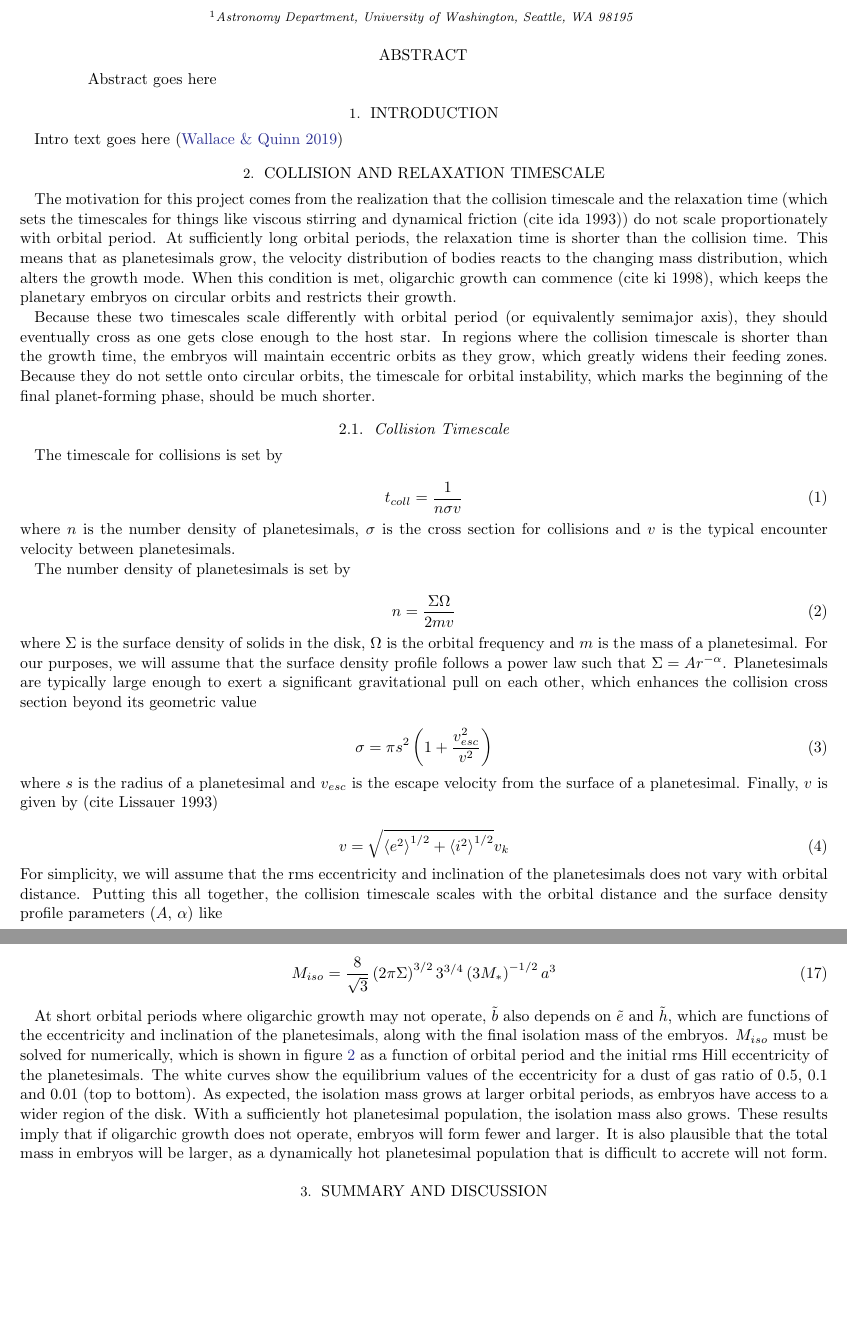
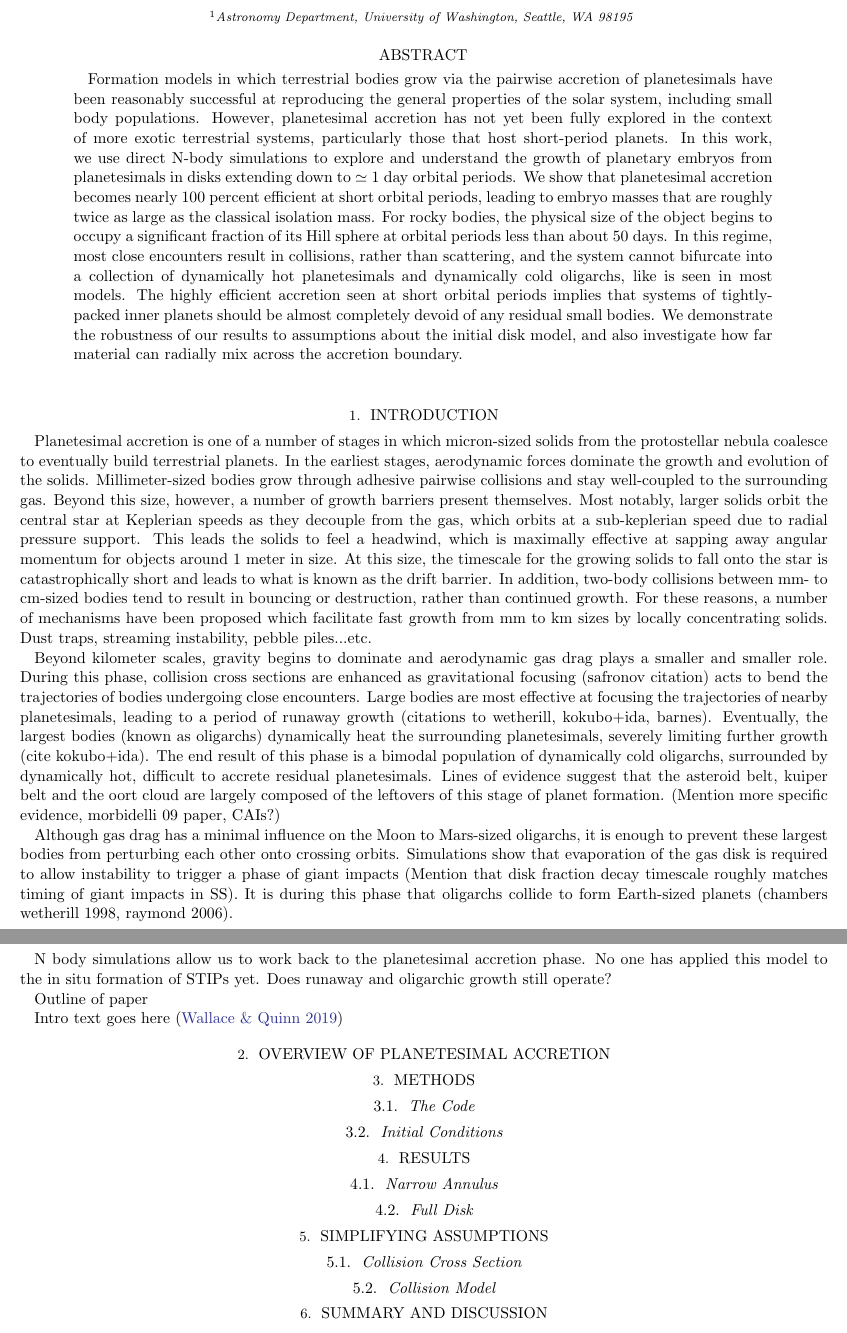
Before and after one commit to spencerw/stip_planetesimal_paper, a LaTeX paper (main.tex): two parts of pages 1 and 4 of 5 before the commit and two parts of pages 1 and 2 of 2 after it, joined at a grey line, cut so that both start at the same text, the shorter picture padded with empty space. Compiled offline with pdfLaTeX.

Commit message:
Abstract and intro

```diff
--- a/main.tex
+++ b/main.tex
@@ -10,50 +10,53 @@
 \author{Spencer C. Wallace}
 \affiliation{Astronomy Department, University of Washington, Seattle, WA 98195}
 
-
 \author{Thomas R. Quinn}
 \affiliation{Astronomy Department, University of Washington, Seattle, WA 98195}
 
 \begin{abstract}
-Abstract goes here
+Formation models in which terrestrial bodies grow via the pairwise accretion of planetesimals have been reasonably successful at reproducing the general properties of the solar system, including small body populations. However, planetesimal accretion has not yet been fully explored in the context of more exotic terrestrial systems, particularly those that host short-period planets. In this work, we use direct N-body simulations to explore and understand the growth of planetary embryos from planetesimals in disks extending down to $\simeq$ 1 day orbital periods. We show that planetesimal accretion becomes nearly 100 percent efficient at short orbital periods, leading to embryo masses that are roughly twice as large as the classical isolation mass. For rocky bodies, the physical size of the object begins to occupy a significant fraction of its Hill sphere at orbital periods less than about 50 days. In this regime, most close encounters result in collisions, rather than scattering, and the system cannot bifurcate into a collection of dynamically hot planetesimals and dynamically cold oligarchs, like is seen in most models. The highly efficient accretion seen at short orbital periods implies that systems of tightly-packed inner planets should be almost completely devoid of any residual small bodies. We demonstrate the robustness of our results to assumptions about the initial disk model, and also investigate how far material can radially mix across the accretion boundary.
 \end{abstract}
+
+%\begin{list}
+%\item Explain $\alpha$ controls importance of scattering vs accretion
+%\item Also mention $\beta$. Introduces another relevant size scale, but we seem to get runaway growth no matter how large or small this is (is this true?)
+%\item Show full disk vhi f6 and f4 simulations. Boundary of efficient accretion moves with density of bodies. Roughly lies where $\alpha = 0.1$.
+%\item Eccentricities reach v = vesc regardless of alpha. Show narrow annulus simulations in which embryo 'cools' in planetesimal disk with varying $\alpha$.
+%\item Show collision tree plot for full disk vhi f6. Do planetesimals move around much? How does motion of condensation fronts (due to pre-MS evolution of M stars) affect this?
+%\item What about fragmentation?
+%\item Planetesimals get completely consumed in inner disk. May have implications for planetesimal driven migration (outward, counteract type I migration)?
+%\item Embryos form first in the inner disk. What are the implications of this? Might make outward planetesimal driven migration easier
+%\end{list}
 
 \section{Introduction} \label{sec:intro}
 
+Planetesimal accretion is one of a number of stages in which micron-sized solids from the protostellar nebula coalesce to eventually build terrestrial planets. In the earliest stages, aerodynamic forces dominate the growth and evolution of the solids. Millimeter-sized bodies grow through adhesive pairwise collisions and stay well-coupled to the surrounding gas. Beyond this size, however, a number of growth barriers present themselves. Most notably, larger solids orbit the central star at Keplerian speeds as they decouple from the gas, which orbits at a sub-keplerian speed due to radial pressure support. This leads the solids to feel a headwind, which is maximally effective at sapping away angular momentum for objects around 1 meter in size. At this size, the timescale for the growing solids to fall onto the star is catastrophically short and leads to what is known as the drift barrier. In addition, two-body collisions between mm- to cm-sized bodies tend to result in bouncing or destruction, rather than continued growth. For these reasons, a number of mechanisms have been proposed which facilitate fast growth from mm to km sizes by locally concentrating solids. Dust traps, streaming instability, pebble piles...etc.
+
+Beyond kilometer scales, gravity begins to dominate and aerodynamic gas drag plays a smaller and smaller role. During this phase, collision cross sections are enhanced as gravitational focusing (safronov citation) acts to bend the trajectories of bodies undergoing close encounters. Large bodies are most effective at focusing the trajectories of nearby planetesimals, leading to a period of runaway growth (citations to wetherill, kokubo+ida, barnes). Eventually, the largest bodies (known as oligarchs) dynamically heat the surrounding planetesimals, severely limiting further growth (cite kokubo+ida). The end result of this phase is a bimodal population of dynamically cold oligarchs, surrounded by dynamically hot, difficult to accrete residual planetesimals. Lines of evidence suggest that the asteroid belt, kuiper belt and the oort cloud are largely composed of the leftovers of this stage of planet formation. (Mention more specific evidence, morbidelli 09 paper, CAIs?)
+
+Although gas drag has a minimal influence on the Moon to Mars-sized oligarchs, it is enough to prevent these largest bodies from perturbing each other onto crossing orbits. Simulations show that evaporation of the gas disk is required to allow instability to trigger a phase of giant impacts (Mention that disk fraction decay timescale roughly matches timing of giant impacts in SS). It is during this phase that oligarchs collide to form Earth-sized planets (chambers wetherill 1998, raymond 2006).
+
+N body simulations allow us to work back to the planetesimal accretion phase. No one has applied this model to the in situ formation of STIPs yet. Does runaway and oligarchic growth still operate?
+
+Outline of paper
+
 Intro text goes here \citep{Wallace2019}
 
-\section{Collision and Relaxation Timescale}
+\section{Overview of Planetesimal Accretion}
 
-The motivation for this project comes from the realization that the collision timescale and the relaxation time (which sets the timescales for things like viscous stirring and dynamical friction (cite ida 1993)) do not scale proportionately with orbital period. At sufficiently long orbital periods, the relaxation time is shorter than the collision time. This means that as planetesimals grow, the velocity distribution of bodies reacts to the changing mass distribution, which alters the growth mode. When this condition is met, oligarchic growth can commence (cite ki 1998), which keeps the planetary embryos on circular orbits and restricts their growth.
+\section{Methods}
 
-Because these two timescales scale differently with orbital period (or equivalently semimajor axis), they should eventually cross as one gets close enough to the host star. In regions where the collision timescale is shorter than the growth time, the embryos will maintain eccentric orbits as they grow, which greatly widens their feeding zones. Because they do not settle onto circular orbits, the timescale for orbital instability, which marks the beginning of the final planet-forming phase, should be much shorter.
+\subsection{The Code}
 
-\subsection{Collision Timescale}
+\subsection{Initial Conditions}
 
-The timescale for collisions is set by
+\section{Results}
 
-\begin{equation}
-	t_{coll} = \frac{1}{n \sigma v}
-\end{equation}
+\subsection{Narrow Annulus}
 
-\noindent where $n$ is the number density of planetesimals, $\sigma$ is the cross section for collisions and $v$ is the typical encounter velocity between planetesimals.
+\subsection{Full Disk}
 
-The number density of planetesimals is set by
+\section{Simplifying Assumptions}
 
-\begin{equation}
-    n = \frac{\Sigma \Omega}{2 m v}
-\end{equation}
+\subsection{Collision Cross Section}
 
-\noindent where $\Sigma$ is the surface density of solids in the disk, $\Omega$ is the orbital frequency and $m$ is the mass of a planetesimal. For our purposes, we will assume that the surface density profile follows a power law such that $\Sigma = A r^{-\alpha}$. Planetesimals are typically large enough to exert a significant gravitational pull on each other, which enhances the collision cross section beyond its geometric value
-
-\begin{equation}
-	\sigma = \pi s^{2} \left( 1 + \frac{v_{esc}^{2}}{v^{2}} \right)
-\end{equation}
-
-\noindent where $s$ is the radius of a planetesimal and $v_{esc}$ is the escape velocity from the surface of a planetesimal. Finally, $v$ is given by (cite Lissauer 1993)
-
-\begin{equation}
-	v = \sqrt{\left<  e^{2} \right>^{1/2} + \left< i^{2} \right>^{1/2}} v_{k}
-\end{equation}
-
-\noindent For simplicity, we will assume that the rms eccentricity and inclination of the planetesimals does not vary with orbital distance. Putting this all together, the collision timescale scales with the orbital distance and the surface density profile parameters ($A$, $\alpha$) like
@@ -158,5 +62,0 @@ If the growing protoplanets stay on circular orbits, $\tilde{b} \approx 2 \sqrt{
-\begin{equation}
-    M_{iso} = \frac{8}{\sqrt{3}} \left(2 \pi \Sigma \right)^{3/2} 3^{3/4} \left( 3 M_{*} \right)^{-1/2} a^{3}
-\end{equation}
-
-At short orbital periods where oligarchic growth may not operate, $\tilde{b}$ also depends on $\tilde{e}$ and $\tilde{h}$, which are functions of the eccentricity and inclination of the planetesimals, along with the final isolation mass of the embryos. $M_{iso}$ must be solved for numerically, which is shown in figure \ref{fig:m_iso} as a function of orbital period and the initial rms Hill eccentricity of the planetesimals. The white curves show the equilibrium values of the eccentricity for a dust of gas ratio of 0.5, 0.1 and 0.01 (top to bottom). As expected, the isolation mass grows at larger orbital periods, as embryos have access to a wider region of the disk. With a sufficiently hot planetesimal population, the isolation mass also grows. These results imply that if oligarchic growth does not operate, embryos will form fewer and larger. It is also plausible that the total mass in embryos will be larger, as a dynamically hot planetesimal population that is difficult to accrete will not form.
@@ -175,5 +63,4 @@ At short orbital periods where oligarchic growth may not operate, $\tilde{b}$ al
-    \end{center}
-\end{figure}
+\subsection{Collision Model}
 
 \section{Summary and Discussion} \label{sec:discuss}
 
```
Also changed, not shown: main.pdf (added), main.tex (110 more changed lines), 1 other file.
